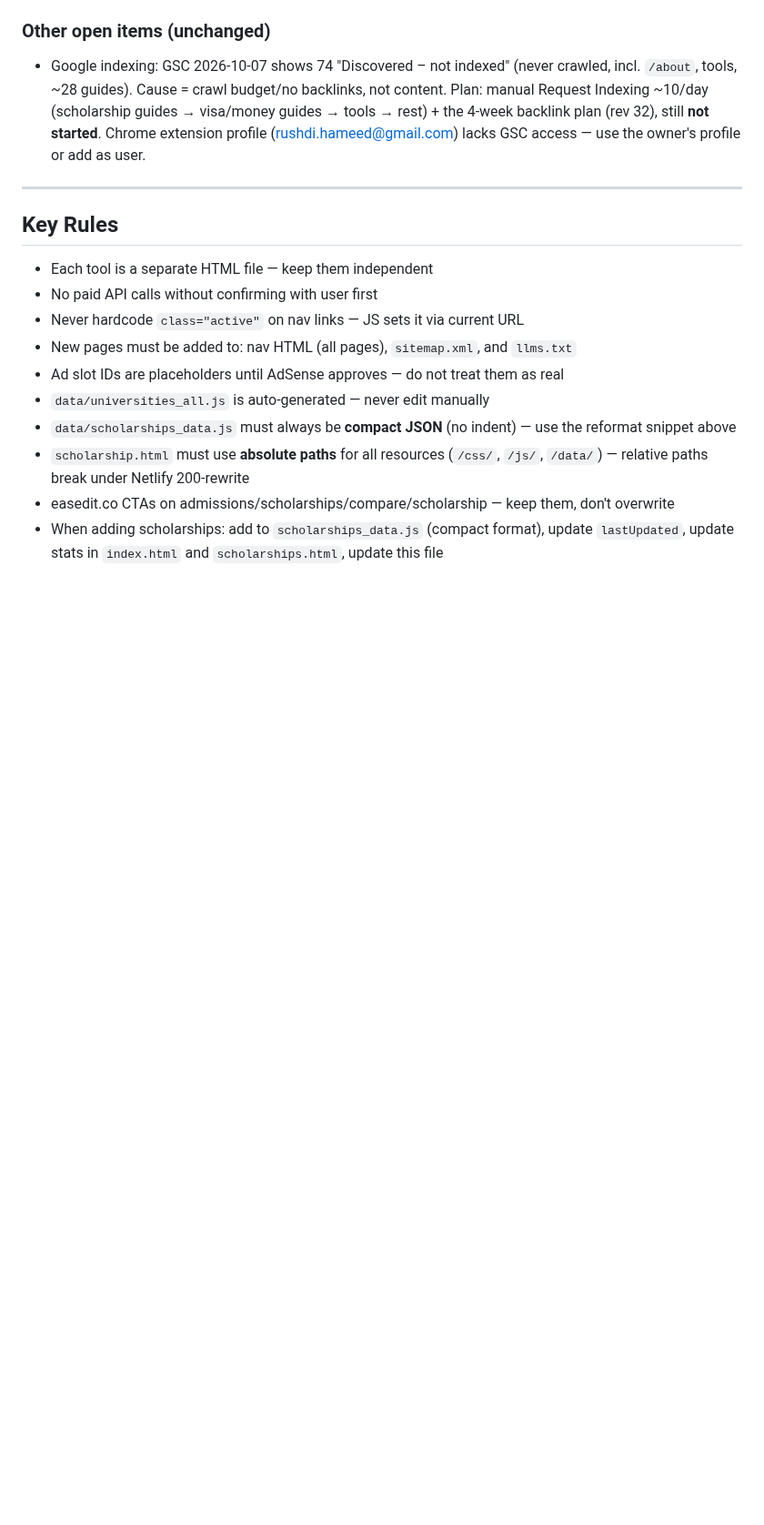
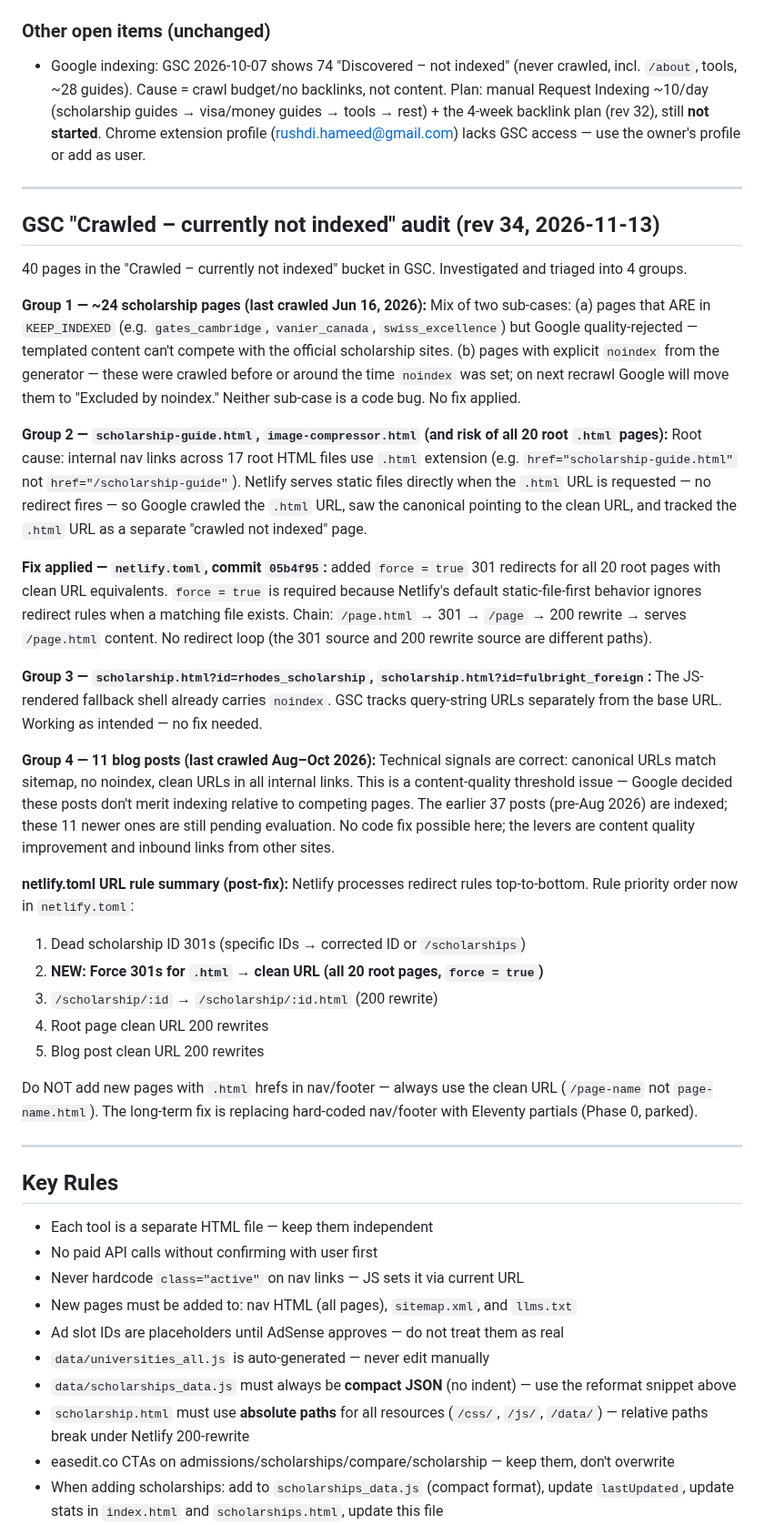
Before and after one commit to rushdimalta-code/freestudenttools, a Markdown page: CLAUDE.md, the part around one of its changes. Shown at 91% size. Drawn GitHub-style; blank space fills up the shorter version.

Commit message:
docs: CLAUDE.md rev 34 — GSC crawled-not-indexed audit + netlify.toml fix
Co-Authored-By: Claude Sonnet 4.6 <noreply@anthropic.com>

```diff
--- a/CLAUDE.md
+++ b/CLAUDE.md
@@ -955,6 +955,36 @@ Owner asked for a creative overhaul ("boring" editorial → "playful illustrated
 
 ---
 
+## GSC "Crawled – currently not indexed" audit (rev 34, 2026-11-13)
+
+40 pages in the "Crawled – currently not indexed" bucket in GSC. Investigated and triaged into 4 groups.
+
+**Group 1 — ~24 scholarship pages (last crawled Jun 16, 2026):**
+Mix of two sub-cases: (a) pages that ARE in `KEEP_INDEXED` (e.g. `gates_cambridge`, `vanier_canada`, `swiss_excellence`) but Google quality-rejected — templated content can't compete with the official scholarship sites. (b) pages with explicit `noindex` from the generator — these were crawled before or around the time `noindex` was set; on next recrawl Google will move them to "Excluded by noindex." Neither sub-case is a code bug. No fix applied.
+
+**Group 2 — `scholarship-guide.html`, `image-compressor.html` (and risk of all 20 root `.html` pages):**
+Root cause: internal nav links across 17 root HTML files use `.html` extension (e.g. `href="scholarship-guide.html"` not `href="/scholarship-guide"`). Netlify serves static files directly when the `.html` URL is requested — no redirect fires — so Google crawled the `.html` URL, saw the canonical pointing to the clean URL, and tracked the `.html` URL as a separate "crawled not indexed" page.
+
+**Fix applied — `netlify.toml`, commit `05b4f95`:** added `force = true` 301 redirects for all 20 root pages with clean URL equivalents. `force = true` is required because Netlify's default static-file-first behavior ignores redirect rules when a matching file exists. Chain: `/page.html` → 301 → `/page` → 200 rewrite → serves `/page.html` content. No redirect loop (the 301 source and 200 rewrite source are different paths).
+
+**Group 3 — `scholarship.html?id=rhodes_scholarship`, `scholarship.html?id=fulbright_foreign`:**
+The JS-rendered fallback shell already carries `noindex`. GSC tracks query-string URLs separately from the base URL. Working as intended — no fix needed.
+
+**Group 4 — 11 blog posts (last crawled Aug–Oct 2026):**
+Technical signals are correct: canonical URLs match sitemap, no noindex, clean URLs in all internal links. This is a content-quality threshold issue — Google decided these posts don't merit indexing relative to competing pages. The earlier 37 posts (pre-Aug 2026) are indexed; these 11 newer ones are still pending evaluation. No code fix possible here; the levers are content quality improvement and inbound links from other sites.
+
+**netlify.toml URL rule summary (post-fix):**
+Netlify processes redirect rules top-to-bottom. Rule priority order now in `netlify.toml`:
+1. Dead scholarship ID 301s (specific IDs → corrected ID or `/scholarships`)
+2. **NEW: Force 301s for `.html` → clean URL (all 20 root pages, `force = true`)**
+3. `/scholarship/:id` → `/scholarship/:id.html` (200 rewrite)
+4. Root page clean URL 200 rewrites
+5. Blog post clean URL 200 rewrites
+
+Do NOT add new pages with `.html` hrefs in nav/footer — always use the clean URL (`/page-name` not `page-name.html`). The long-term fix is replacing hard-coded nav/footer with Eleventy partials (Phase 0, parked).
+
+---
+
 ## Key Rules
 
 - Each tool is a separate HTML file — keep them independent
```
Also changed, not shown: other parts of CLAUDE.md (+1 -1 lines).
